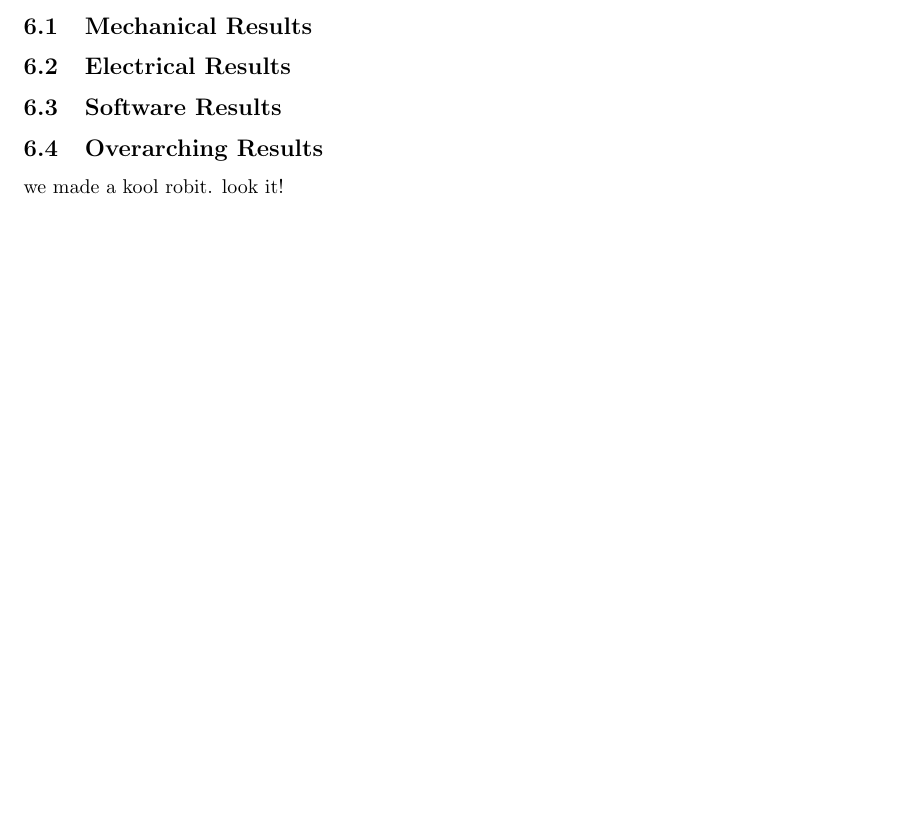
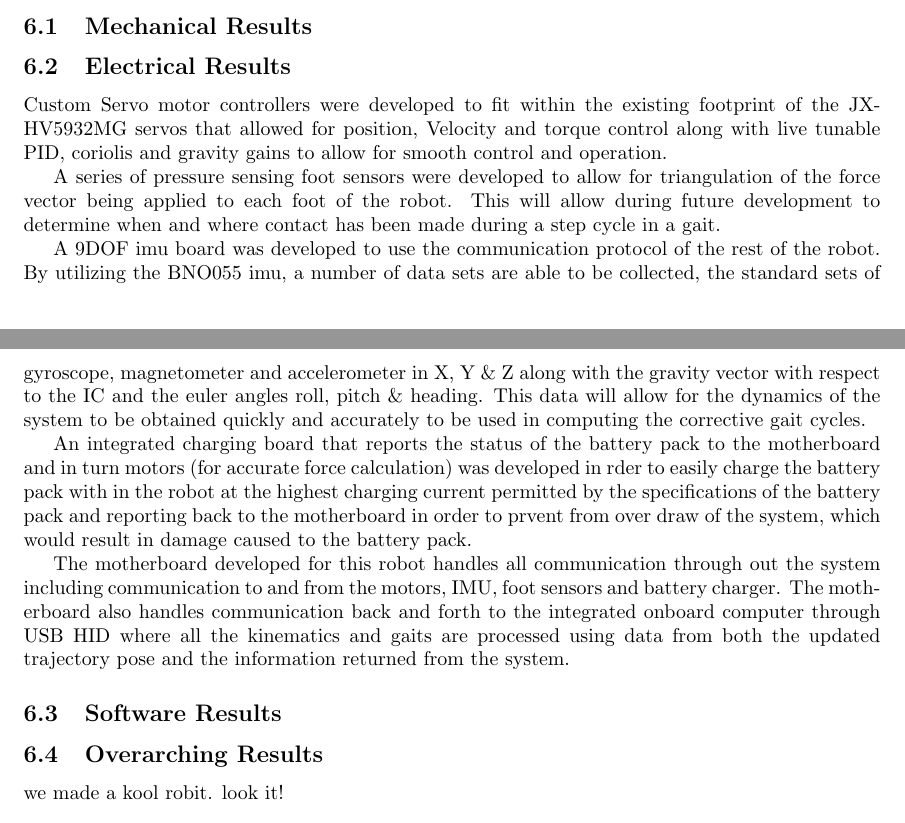
Before and after one commit to SmallKatMQP/SmallKat-MQP-Paper, a LaTeX paper (paper.tex, which reads sections/results.tex): part of page 54 of 55 before the commit and two parts of pages 54 and 55 of 56 after it, the two joined at a grey line, cut so that both start at the same text, the shorter picture padded with empty space. Compiled offline with pdfLaTeX; a LaTeX package or settings file that is missing is left out.

Commit message:
Electronics Results

```diff
--- a/sections/results.tex
+++ b/sections/results.tex
@@ -2,6 +2,15 @@
 \subsection{Mechanical Results}
 
 \subsection{Electrical Results}
+Custom Servo motor controllers were developed to fit within the existing footprint of the JX-HV5932MG servos that allowed for position, Velocity and torque control along with live tunable PID, coriolis and gravity gains to allow for smooth control and operation.
+
+A series of pressure sensing foot sensors were developed to allow for triangulation of the force vector being applied to each foot of the robot. This will allow during future development to determine when and where contact has been made during a step cycle in a gait.
+
+A 9DOF imu board was developed to use the communication protocol of the rest of the robot. By utilizing the BNO055 imu, a number of data sets are able to be collected, the standard sets of gyroscope, magnetometer and accelerometer in X, Y \& Z along with the gravity vector with respect to the IC and the euler angles roll, pitch \& heading. This data will allow for the dynamics of the system to be obtained quickly and accurately to be used in computing the corrective gait cycles.
+
+An integrated charging board that reports the status of the battery pack to the motherboard and in turn motors (for accurate force calculation) was developed in rder to easily charge the battery pack with in the robot at the highest charging current permitted by the specifications of the battery pack and reporting back to the motherboard in order to prvent from over draw of the system, which would result in damage caused to the battery pack.
+
+The motherboard developed for this robot handles all communication through out the system including communication to and from the motors, IMU, foot sensors and battery charger. The motherboard also handles communication back and forth to the integrated onboard computer through USB HID where all the kinematics and gaits are processed using data from both the updated trajectory pose and the information returned from the system.
 
 \subsection{Software Results}
 
```
